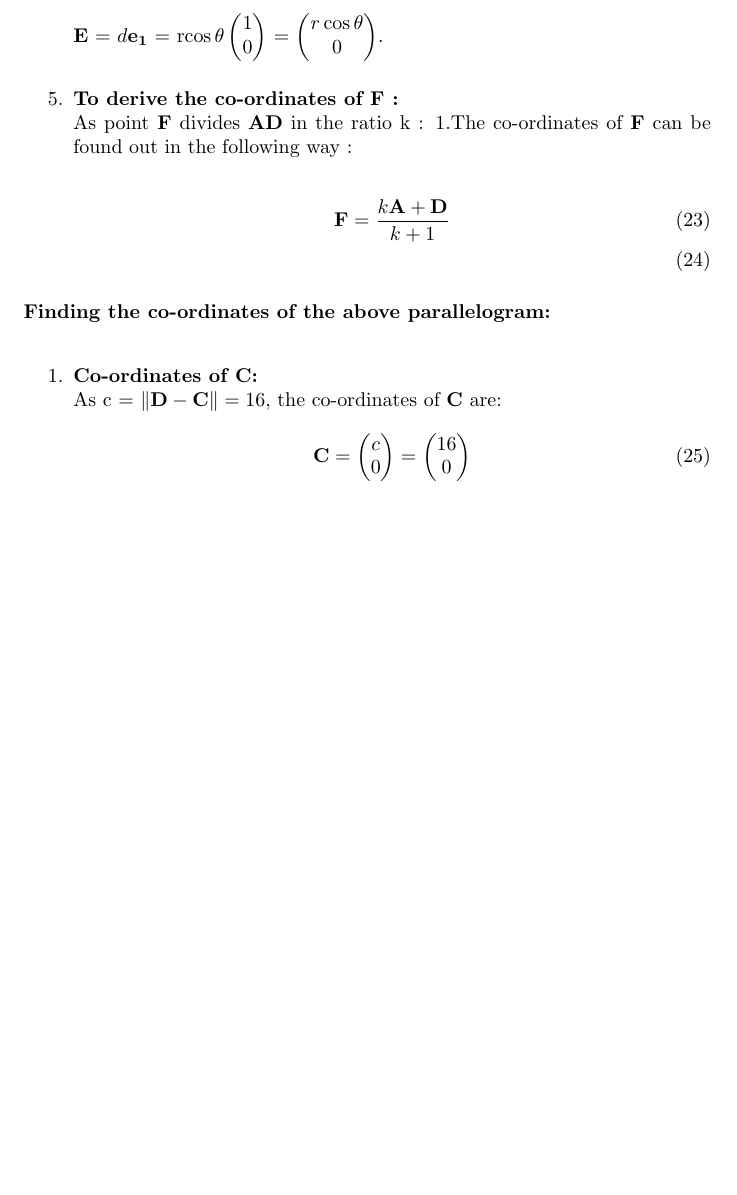
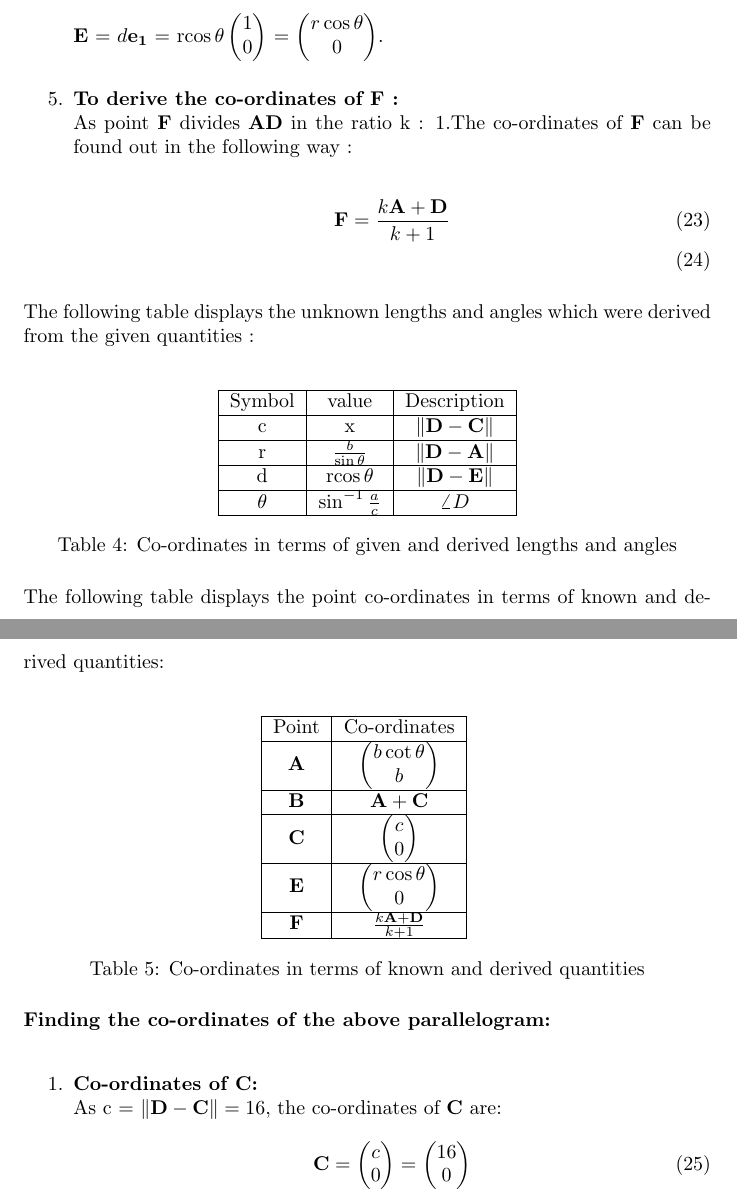
Before and after one commit to SAISARATH22/FWC, a LaTeX document (math/vector/docs/9.9.2.1.tex): part of page 4 of 6 before the commit and two parts of pages 4 and 5 of 7 after it, the two joined at a grey line, cut so that both start at the same text, the shorter picture padded with empty space. The pictures show the PDF file math/vector/docs/9.9.2.1.pdf that the author committed with the source.

Commit message:
Add files via upload

```diff
--- a/math/vector/docs/9.9.2.1.tex
+++ b/math/vector/docs/9.9.2.1.tex
@@ -102,6 +102,21 @@ As point $\vec{C}$ lies on x axis, it can be expressed in the following way :\\
 			 \vec{F} = \frac{k\vec{A} + \vec{D}}{k + 1}\\
 		 \end{align}
 \end{enumerate}
+The following table displays the unknown lengths and angles which were derived from the given quantities :\\
+\begin{table}[h]
+	\centering
+	\input{tables/table4.tex}
+	\caption{Co-ordinates in terms of given and derived lengths and angles}
+	\label{tab:table4}
+\end{table}\\
+\pagebreak
+The following table displays the point co-ordinates in terms of known and derived quantities:\\
+\begin{table}[h]
+	\centering
+	\input{tables/table5.tex}
+	\caption{Co-ordinates in terms of known and derived quantities}
+	\label{tab:table5}
+\end{table}\\
 \textbf{Finding the co-ordinates of the above parallelogram:}\\
 \begin{enumerate}
 	\item \textbf{Co-ordinates of $\vec{C}$:}\\
@@ -160,5 +175,12 @@ So, the co-ordinates for $\vec{E}$ are $\myvec{10\\0}$.
 		\end{align}
 So, the co-ordinates of $\vec{F}$ are $\myvec{9.75\\7.8}$.
 \end{enumerate}
-		 The length of $\norm{\vec{D} - \vec{A}}$ was found out in the above process and it is r = 12.8cm.
+The following table displays the final co-ordinates of the vertices of the parallelogram :\\
+\begin{table}[h]
+	\centering
+	\input{tables/table6.tex}
+	\caption{Final co-ordinates of the parallelogram}
+	\label{tab:table6}
+\end{table}\\
+The length of $\norm{\vec{D} - \vec{A}}$ was found out in the above process and it is r = 12.8cm.
 \end{document}
```
Also changed, not shown: math/vector/docs/9.9.2.1.pdf, math/vector/docs/9.9.2.1.tex (2 more changed lines), 2 other files.
